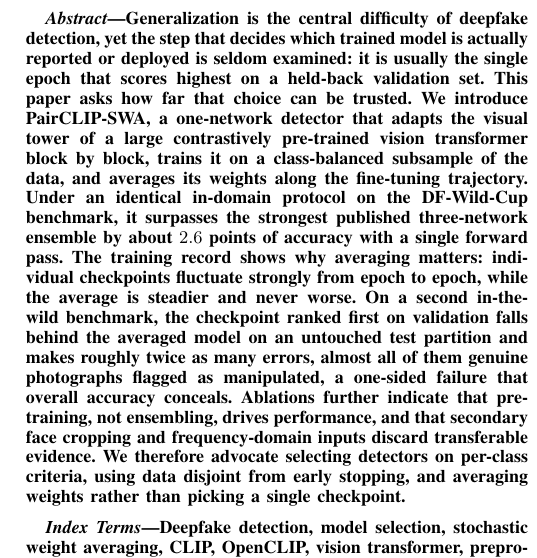
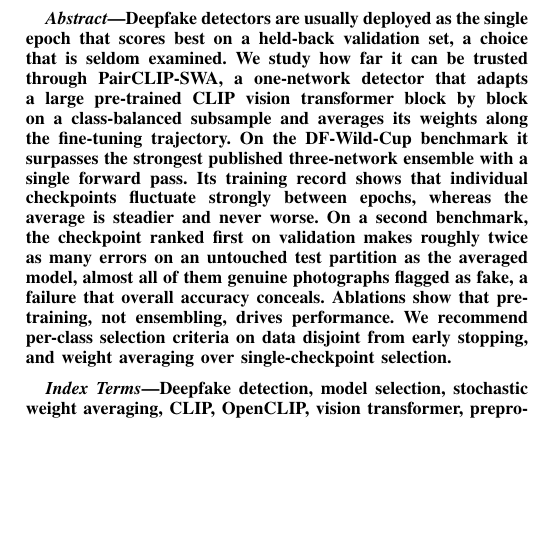
Before and after one commit to DarkJ0Y/PairCLIP-SWA, a LaTeX paper (paper_v3/main.tex): part of one column of page 1 of 16, cut at the place of the change, the shorter picture padded with empty space. Compiled offline with pdfLaTeX.

Commit message:
Shorten paper_v3 abstract to ~150 words
Co-Authored-By: Claude Sonnet 5.5 <noreply@anthropic.com>
Claude-Session: https://claude.ai/code/session_01WVhzh3MNt9jw8cq7ovu32t

```diff
--- a/paper_v3/main.tex
+++ b/paper_v3/main.tex
@@ -65,27 +65,21 @@ Deepfake Image Detection with OpenCLIP}
 
 \IEEEtitleabstractindextext{%
 \begin{abstract}
-Generalization is the central difficulty of deepfake detection, yet the step
-that decides which trained model is actually reported or deployed is seldom
-examined: it is usually the single epoch that scores highest on a held-back
-validation set. This paper asks how far that choice can be trusted. We
-introduce PairCLIP-SWA, a one-network detector that adapts the visual tower of a
-large contrastively pre-trained vision transformer block by block, trains it on
-a class-balanced subsample of the data, and averages its weights along the
-fine-tuning trajectory. Under an identical in-domain protocol on the
-DF-Wild-Cup benchmark, it surpasses the strongest published three-network
-ensemble by about $2.6$ points of accuracy with a single forward pass. The
-training record shows why averaging matters: individual checkpoints fluctuate
-strongly from epoch to epoch, while the average is steadier and never worse. On
-a second in-the-wild benchmark, the checkpoint ranked first on validation falls
-behind the averaged model on an untouched test partition and makes roughly
-twice as many errors, almost all of them genuine photographs flagged as
-manipulated, a one-sided failure that overall accuracy conceals. Ablations
-further indicate that pre-training, not ensembling, drives performance, and
-that secondary face cropping and frequency-domain inputs discard transferable
-evidence. We therefore advocate selecting detectors on per-class criteria,
-using data disjoint from early stopping, and averaging weights rather than
-picking a single checkpoint.
+Deepfake detectors are usually deployed as the single epoch that scores best on
+a held-back validation set, a choice that is seldom examined. We study how far
+it can be trusted through PairCLIP-SWA, a one-network detector that adapts a
+large pre-trained CLIP vision transformer block by block on a class-balanced
+subsample and averages its weights along the fine-tuning trajectory. On the
+DF-Wild-Cup benchmark it surpasses the strongest published three-network
+ensemble with a single forward pass. Its training record shows that individual
+checkpoints fluctuate strongly between epochs, whereas the average is steadier
+and never worse. On a second benchmark, the checkpoint ranked first on
+validation makes roughly twice as many errors on an untouched test partition as
+the averaged model, almost all of them genuine photographs flagged as fake, a
+failure that overall accuracy conceals. Ablations show that pre-training, not
+ensembling, drives performance. We recommend per-class selection criteria on
+data disjoint from early stopping, and weight averaging over single-checkpoint
+selection.
 \end{abstract}
 
 \begin{IEEEkeywords}
```
